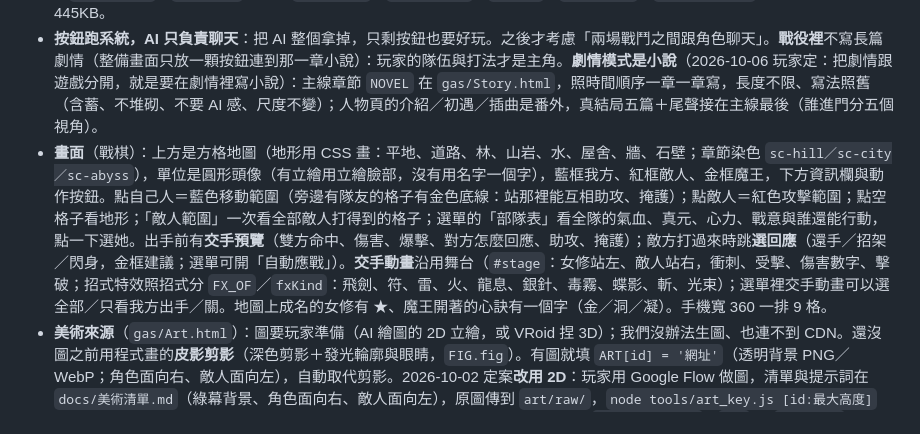
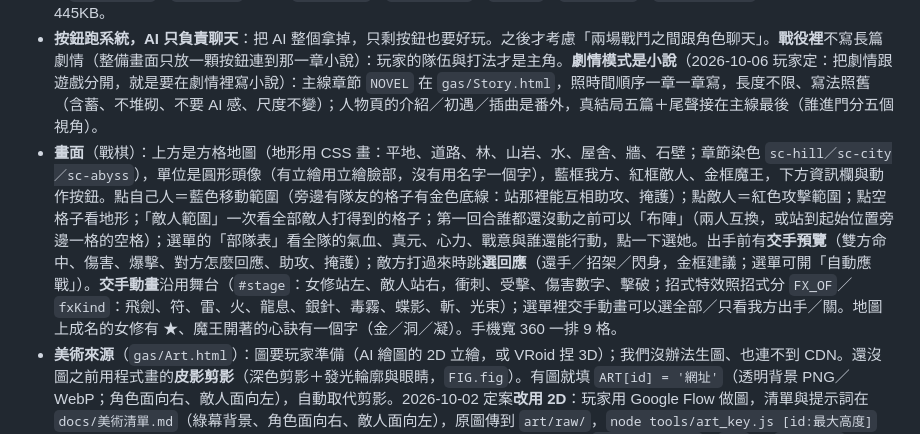
Before and after one commit to calloy520-wq/FATE, a Markdown page: CLAUDE.md, the part around the change. GitHub-like rendering.

Commit message:
CLAUDE.md：記下布陣
Co-Authored-By: Claude Opus 4.8 <noreply@anthropic.com>
Claude-Session: https://claude.ai/code/session_016XEdY9i7dRc5MWBkSMi9YN

```diff
--- a/CLAUDE.md
+++ b/CLAUDE.md
@@ -8,7 +8,7 @@
 - **2026-10-02 改版**：玩家回饋「沒有好看的 3D 妹子在打牌，不好玩」→ 要有角色畫面；Fate 角色有版權 → **跳脫 Fate、全部原創**：東方仙俠、**全女性**、先濃縮到 **5 位**（至少一位小女孩＝白辰：孩童模樣的老祖宗，孩童模樣永遠不性感化；她原本的大人模樣只在真結局尾聲出現，見 `docs/設定書.md`〈白辰・原本的樣子〉）。舊的《聖杯之路》留在 git 歷史（`71c2ef2`），別搬回來。
 - **2026-10-08 戰鬥全部改成機器人大戰的玩法**（玩家定；設計書 `docs/戰鬥設計.md`，規則與資料 `gas/Srw.html`、畫面 `gas/SrwUi.html`）：**方格戰棋**（我方階段每人移動一次、行動一次；敵方階段照 AI）、**五人一起出擊**、**關卡制**（十四關照小說主線，淬鍊／修為／法寶一路累積——放寬了原本「不要局外成長」：戰役本身就是養成；輸了經驗、靈石、悟道點都留著，回整備重打）。系統照機戰、**名詞與招式全部原創**（紅線 5）：心訣＝精神指令、心力＝SP、戰意＝氣力、招式＝武器、淬鍊＝改造、悟道點／功法＝PP／技能、法寶＝強化零件、靈石＝資金、功勳＝熟練度、陣法＝地圖兵器、還手／招架／閃身＝反擊／防禦／迴避、助攻／掩護＝援護攻擊／援護防禦、合擊＝合體攻擊、背水＝底力。公式照機戰 30 的結構（命中＝（命中/2＋準頭＋招式）−（迴避/2＋輕身）× 體積 ＋ 地形；傷害＝威力×（近戰或術法＋戰意）/200 − 護體×（防禦＋戰意）/200；閃身＝命中減半、招架＝傷害減半；同一階段每多被打一次命中 +5）。敵人能還手就還手、不能就招架；打得到就一定打；魔王天生背水 Lv2。還手可以自己挑用哪一招（選回應時每招一個按鈕），交手預覽也能換招式。卡牌版（《封魔錄》2026-10-01～10-07）的引擎、畫面、CSS、測試 2026-10-08 清掉了（在 git 歷史 `e36c791`）；`gas/Game.html` 只剩劇情、圖鑑、戰棋共用的資料（`G.SERVANTS`／`G.EVENTS` 插曲／`G.ENDINGS`／`G.EPILOGUE`／`G.LORE`／`G.ENEMIES`／`G.SECTS_LORE`）。整頁約 750KB → 445KB。
 - **按鈕跑系統，AI 只負責聊天**：把 AI 整個拿掉，只剩按鈕也要好玩。之後才考慮「兩場戰鬥之間跟角色聊天」。**戰役裡**不寫長篇劇情（整備畫面只放一顆按鈕連到那一章小說）：玩家的隊伍與打法才是主角。**劇情模式是小說**（2026-10-06 玩家定：把劇情跟遊戲分開，就是要在劇情裡寫小說）：主線章節 `NOVEL` 在 `gas/Story.html`，照時間順序一章一章寫，長度不限、寫法照舊（含蓄、不堆砌、不要 AI 感、尺度不變）；人物頁的介紹／初遇／插曲是番外，真結局五篇＋尾聲接在主線最後（誰進門分五個視角）。
-- **畫面**（戰棋）：上方是方格地圖（地形用 CSS 畫：平地、道路、林、山岩、水、屋舍、牆、石壁；章節染色 `sc-hill／sc-city／sc-abyss`），單位是圓形頭像（有立繪用立繪臉部，沒有用名字一個字），藍框我方、紅框敵人、金框魔王，下方資訊欄與動作按鈕。點自己人＝藍色移動範圍（旁邊有隊友的格子有金色底線：站那裡能互相助攻、掩護）；點敵人＝紅色攻擊範圍；點空格子看地形；「敵人範圍」一次看全部敵人打得到的格子；選單的「部隊表」看全隊的氣血、真元、心力、戰意與誰還能行動，點一下選她。出手前有**交手預覽**（雙方命中、傷害、爆擊、對方怎麼回應、助攻、掩護）；敵方打過來時跳**選回應**（還手／招架／閃身，金框建議；選單可開「自動應戰」）。**交手動畫**沿用舞台（`#stage`：女修站左、敵人站右，衝刺、受擊、傷害數字、擊破；招式特效照招式分 `FX_OF`／`fxKind`：飛劍、符、雷、火、龍息、銀針、毒霧、蝶影、斬、光束）；選單裡交手動畫可以選全部／只看我方出手／關。地圖上成名的女修有 ★、魔王開著的心訣有一個字（金／洞／凝）。手機寬 360 一排 9 格。
+- **畫面**（戰棋）：上方是方格地圖（地形用 CSS 畫：平地、道路、林、山岩、水、屋舍、牆、石壁；章節染色 `sc-hill／sc-city／sc-abyss`），單位是圓形頭像（有立繪用立繪臉部，沒有用名字一個字），藍框我方、紅框敵人、金框魔王，下方資訊欄與動作按鈕。點自己人＝藍色移動範圍（旁邊有隊友的格子有金色底線：站那裡能互相助攻、掩護）；點敵人＝紅色攻擊範圍；點空格子看地形；「敵人範圍」一次看全部敵人打得到的格子；第一回合誰都還沒動之前可以「布陣」（兩人互換，或站到起始位置旁邊一格的空格）；選單的「部隊表」看全隊的氣血、真元、心力、戰意與誰還能行動，點一下選她。出手前有**交手預覽**（雙方命中、傷害、爆擊、對方怎麼回應、助攻、掩護）；敵方打過來時跳**選回應**（還手／招架／閃身，金框建議；選單可開「自動應戰」）。**交手動畫**沿用舞台（`#stage`：女修站左、敵人站右，衝刺、受擊、傷害數字、擊破；招式特效照招式分 `FX_OF`／`fxKind`：飛劍、符、雷、火、龍息、銀針、毒霧、蝶影、斬、光束）；選單裡交手動畫可以選全部／只看我方出手／關。地圖上成名的女修有 ★、魔王開著的心訣有一個字（金／洞／凝）。手機寬 360 一排 9 格。
 - **美術來源**（`gas/Art.html`）：圖要玩家準備（AI 繪圖的 2D 立繪，或 VRoid 捏 3D）；我們沒辦法生圖、也連不到 CDN。還沒圖之前用程式畫的**皮影剪影**（深色剪影＋發光輪廓與眼睛，`FIG.fig`）。有圖就填 `ART[id] = '網址'`（透明背景 PNG／WebP；角色面向右、敵人面向左），自動取代剪影。2026-10-02 定案**改用 2D**：玩家用 Google Flow 做圖，清單與提示詞在 `docs/美術清單.md`（綠幕背景、角色面向右、敵人面向左），原圖傳到 `art/raw/`，`node tools/art_key.js [id:最大高度]` 去背（Chromium canvas：透明度＝混進多少幕色，薄紗才會半透明）→ 裁切 → `art/<id>.webp`；`ART` 用 `ART_BASE`（raw.githubusercontent，repo 是公開的）讀圖，讀不到自動退回剪影。**2026-10-02 五位女修＋阿白的立繪已上**（白辰立繪 `.kid` 比大人矮；凌霜的飛劍疊在立繪後面）；四章戰鬥背景也上了（`bg_hill/city/abyss/tower`，`FIG.scene` 用 `<img class="scene-img">`，16:9 `object-fit:cover`，讀不到退回程式畫的）。**八位魔王＋魘的立繪也上了**（`ART_MORE`，全女性、跟主角一樣年輕好看；萬年樹妖是綠色角色用洋紅幕，`art_key.js` 自動判斷綠幕／洋紅幕）。魘一張共用（id 沿用 `xinmo`；它是劍主沈望舒的身體，被墨染黑）。精英、雜兵還是剪影。
 - **每位角色一套自己的特性**（手感詞照舊：囤／控／養／醉／毒，換成戰棋的做法；數值、招式、心訣在 `gas/Srw.html` 的 `HEROES`）：
 
```
